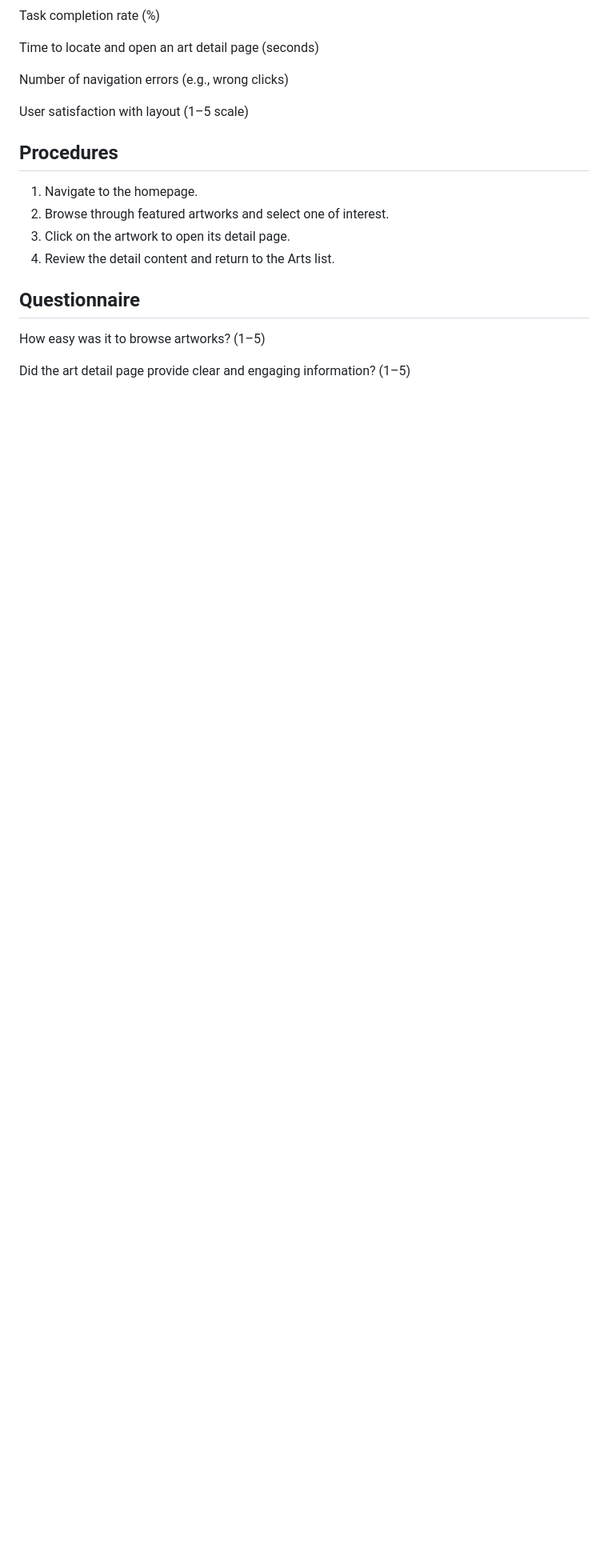
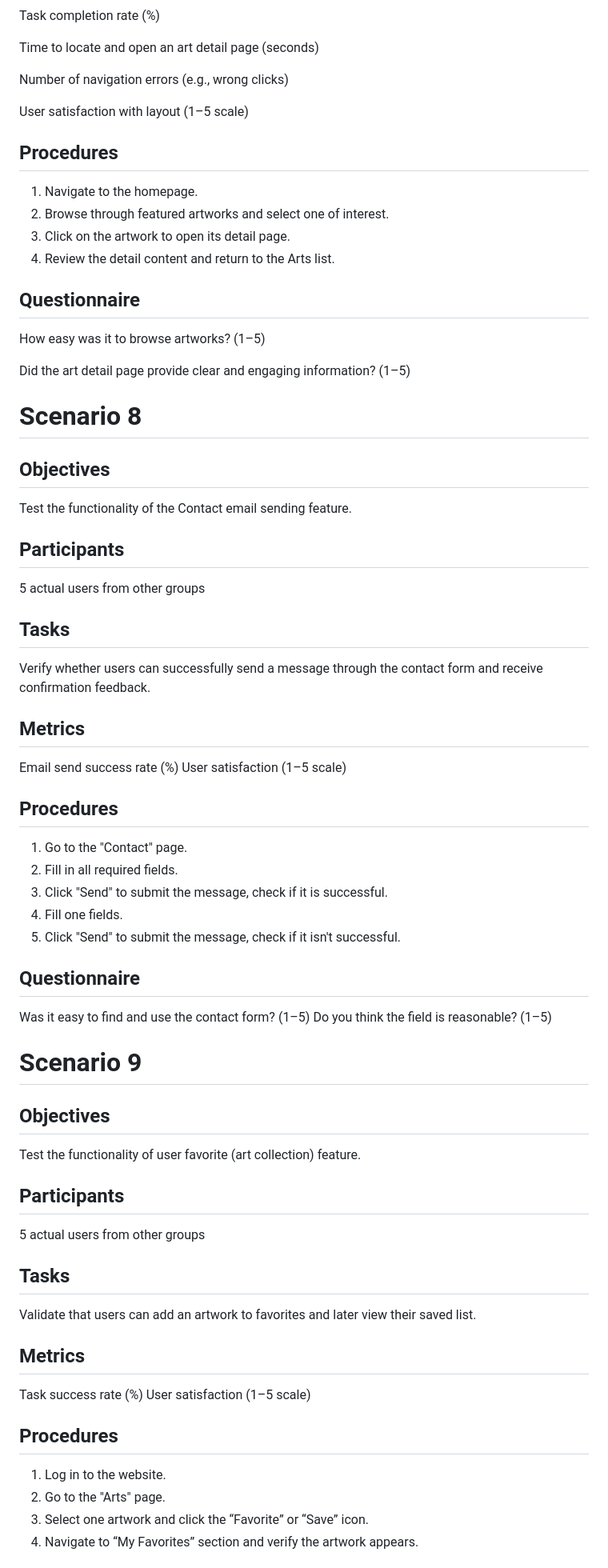
Before and after one commit to yuan0173/COMP9030-Assignment, a Markdown page: c1-c4/cycle4/testPlans.md, the part around the change printed below. Shown: that part at 80% size. Drawn GitHub-style; blank space fills up the shorter version.

Commit message:
docs: add 4 test plan for cycle4

```diff
--- a/c1-c4/cycle4/testPlans.md
+++ b/c1-c4/cycle4/testPlans.md
@@ -220,3 +217,60 @@ User satisfaction with layout (1–5 scale)
 How easy was it to browse artworks? (1–5)
 
 Did the art detail page provide clear and engaging information? (1–5)
+
+# Scenario 8
+## Objectives
+
+Test the functionality of the Contact email sending feature.
+
+## Participants
+
+5 actual users from other groups
+
+## Tasks
+
+Verify whether users can successfully send a message through the contact form and receive confirmation feedback.
+
+## Metrics
+
+Email send success rate (%)
+User satisfaction (1–5 scale)
+
+## Procedures
+
+1. Go to the "Contact" page.
+2. Fill in all required fields.
+3. Click "Send" to submit the message, check if it is successful.
+4. Fill one fields.
+5. Click "Send" to submit the message, check if it isn't successful.
+
+## Questionnaire
+
+Was it easy to find and use the contact form? (1–5)
+Do you think the field is reasonable? (1–5)
+
+# Scenario 9
+## Objectives
+
+Test the functionality of user favorite (art collection) feature.
+
+## Participants
+
+5 actual users from other groups
+
+## Tasks
+
+Validate that users can add an artwork to favorites and later view their saved list.
+
+## Metrics
+
+Task success rate (%)
+User satisfaction (1–5 scale)
+
+## Procedures
+
+1. Log in to the website.
+2. Go to the "Arts" page.
+3. Select one artwork and click the “Favorite” or “Save” icon.
+4. Navigate to “My Favorites” section and verify the artwork appears.
+
```
Also changed, not shown: other parts of c1-c4/cycle4/testPlans.md (+64 -3 lines).
